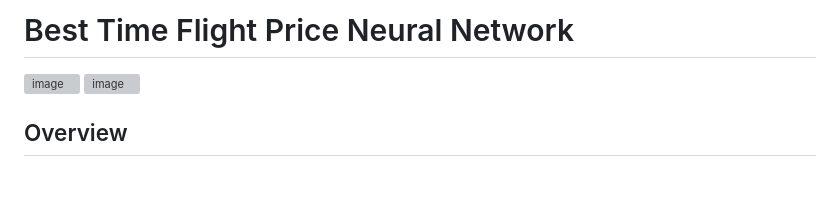
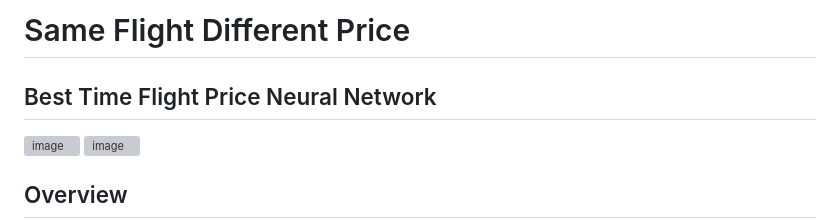
Before and after one commit to ngivan2004/NeuroFlight, a Markdown page: README.md, the part around the change. Rendered like a GitHub page; blank space fills up the shorter version; grey boxes are pictures that could not be loaded.

```diff
--- a/README.md
+++ b/README.md
@@ -1,4 +1,5 @@
-# Best Time Flight Price Neural Network
+# Same Flight Different Price
+## Best Time Flight Price Neural Network
 
 ![image](https://github.com/ngivan2004/best-time-flight-price-neural-network/assets/61515871/f61a212c-3bed-4080-9935-7bf3267a965f)
 ![image](https://github.com/ngivan2004/best-time-flight-price-neural-network/assets/61515871/afc7b8cd-28cc-4e0f-afaf-70166bf54a6a)
```
